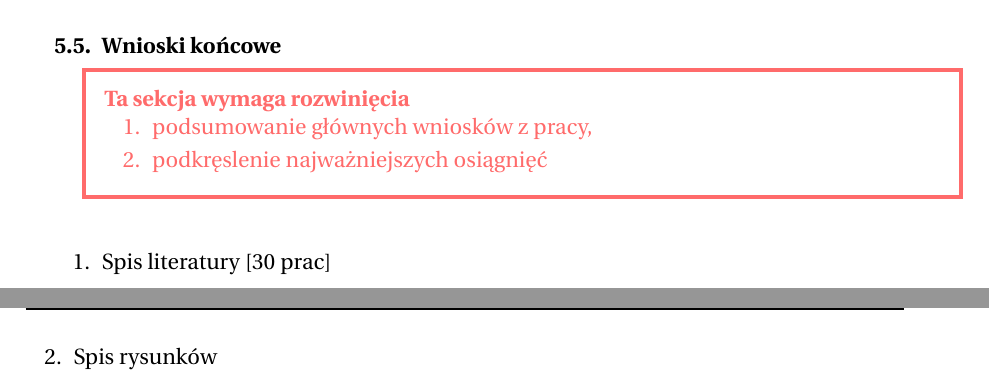
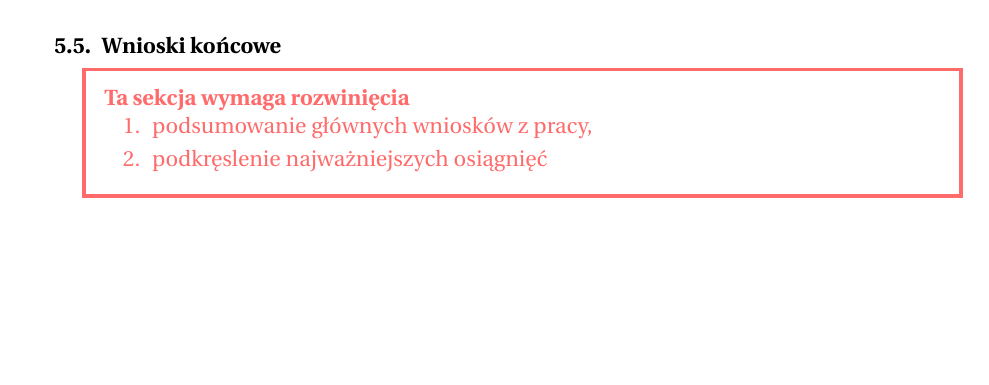
Before and after one commit to pfgryz/exquisitor, a LaTeX thesis (thesis/main.tex): two parts of pages 61 and 62 of 65 before the commit and part of page 59 of 63 after it, the two joined at a grey line, cut so that both start at the same text, the shorter picture padded with empty space. Compiled offline with pdfLaTeX.

Commit message:
thesis: add missing images, clear placeholder text in main.tex

```diff
--- a/thesis/main.tex
+++ b/thesis/main.tex
@@ -137,12 +137,6 @@
 
 \input{tex/chapters/5-summary.tex}
 
-\begin{enumerate}
-    \item Spis literatury [30 prac]
-
-    \item Spis rysunków
-\end{enumerate}
-
 % ---- ---- ---- ----
 % Bibliography
 % ---- ---- ---- ----
```
Also changed, not shown: thesis/tex/pictures/app/web_screen.png (added), thesis/tex/pictures/app/web_search_failure.png (added), thesis/tex/pictures/app/web_search_success.png (added).
